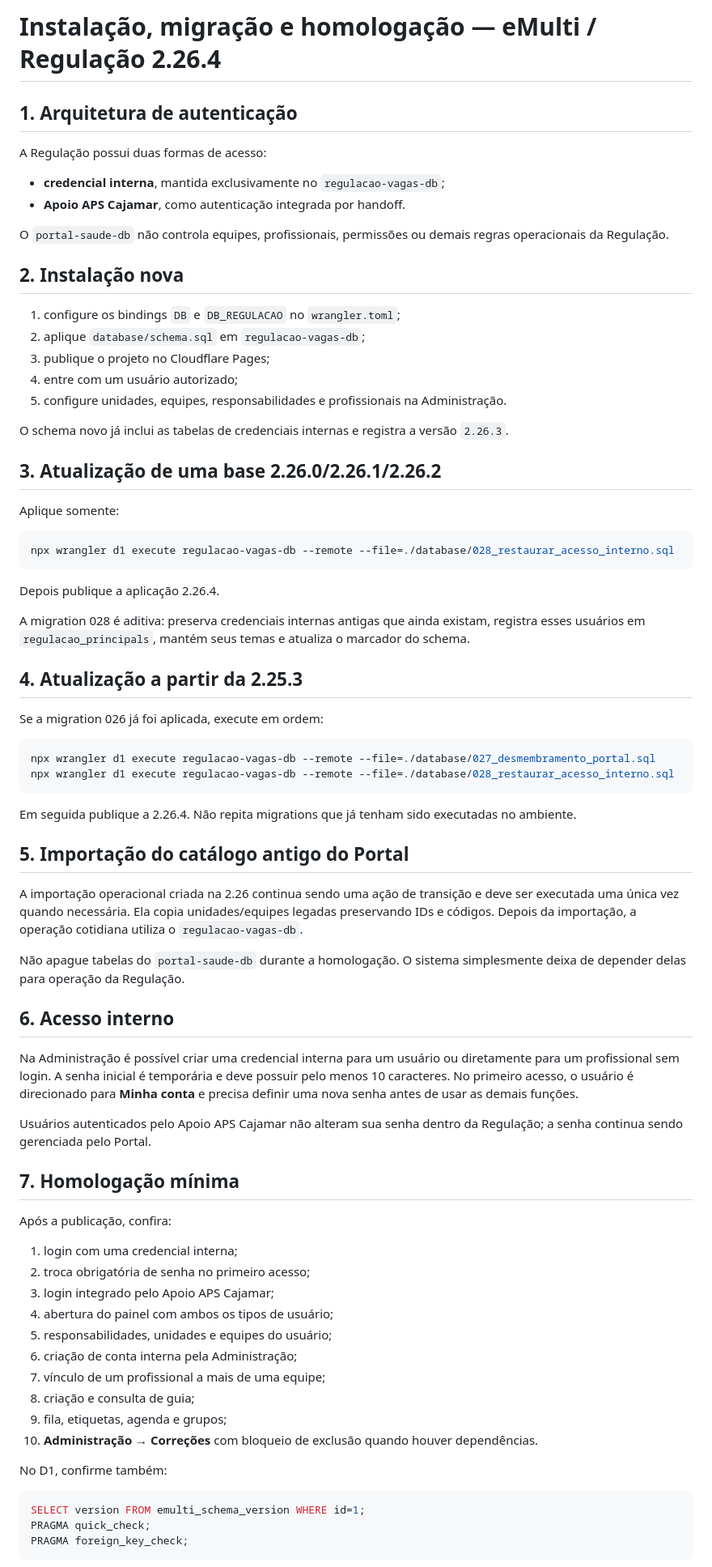
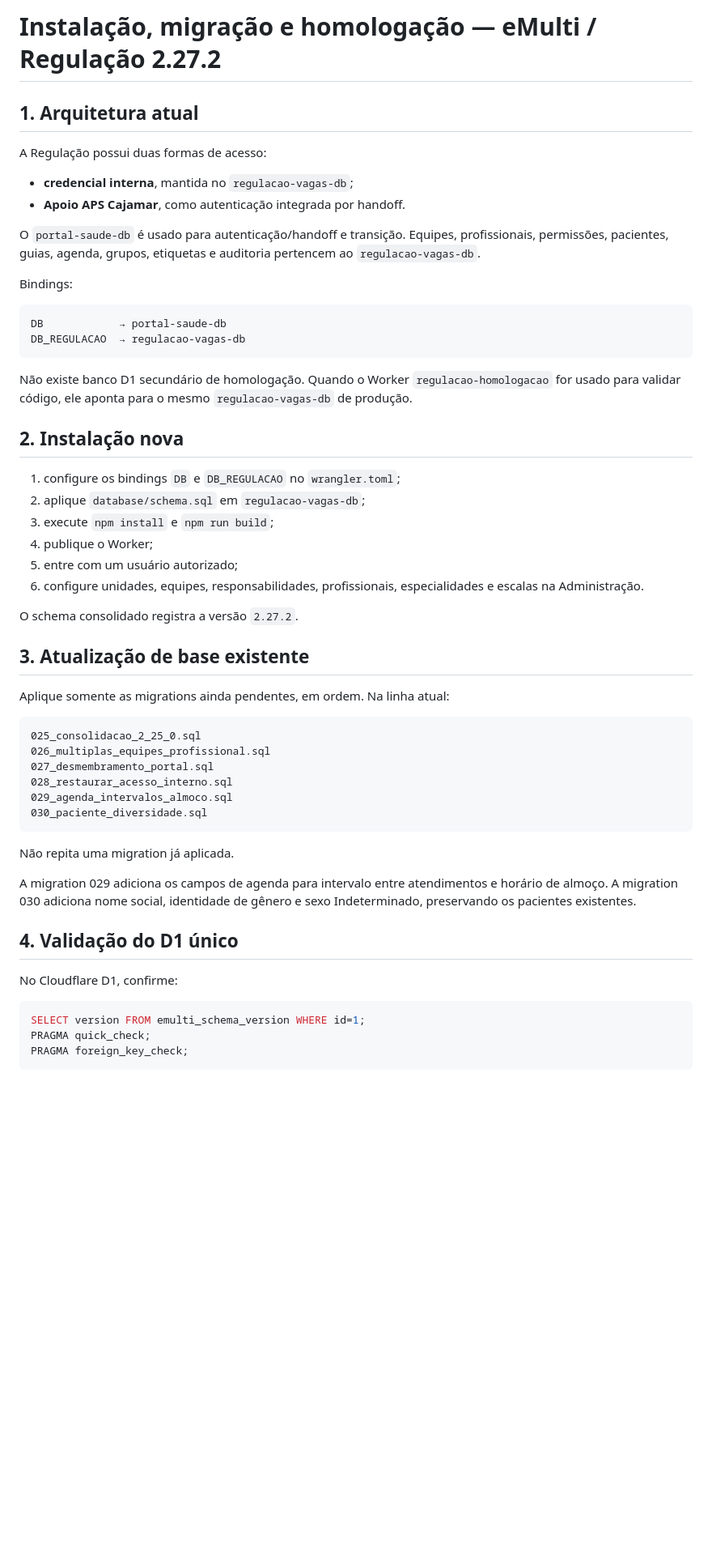
Before and after one commit to herbetsantos/regulacao, a Markdown page: docs/INSTALACAO_E_MIGRACAO.md, the part around one of its changes. Shown at 81% size. Rendered like a GitHub page; blank space fills up the shorter version.

Commit message:
Atualiza instalacao e homologacao para arquitetura 2.27.2

````diff
--- a/docs/INSTALACAO_E_MIGRACAO.md
+++ b/docs/INSTALACAO_E_MIGRACAO.md
@@ -1,75 +1,54 @@
-# Instalação, migração e homologação — eMulti / Regulação 2.26.4
+# Instalação, migração e homologação — eMulti / Regulação 2.27.2
 
-## 1. Arquitetura de autenticação
+## 1. Arquitetura atual
 
 A Regulação possui duas formas de acesso:
 
-- **credencial interna**, mantida exclusivamente no `regulacao-vagas-db`;
+- **credencial interna**, mantida no `regulacao-vagas-db`;
 - **Apoio APS Cajamar**, como autenticação integrada por handoff.
 
-O `portal-saude-db` não controla equipes, profissionais, permissões ou demais regras operacionais da Regulação.
+O `portal-saude-db` é usado para autenticação/handoff e transição. Equipes, profissionais, permissões, pacientes, guias, agenda, grupos, etiquetas e auditoria pertencem ao `regulacao-vagas-db`.
+
+Bindings:
+
+```text
+DB            → portal-saude-db
+DB_REGULACAO  → regulacao-vagas-db
+```
+
+Não existe banco D1 secundário de homologação. Quando o Worker `regulacao-homologacao` for usado para validar código, ele aponta para o mesmo `regulacao-vagas-db` de produção.
 
 ## 2. Instalação nova
 
 1. configure os bindings `DB` e `DB_REGULACAO` no `wrangler.toml`;
 2. aplique `database/schema.sql` em `regulacao-vagas-db`;
-3. publique o projeto no Cloudflare Pages;
-4. entre com um usuário autorizado;
-5. configure unidades, equipes, responsabilidades e profissionais na Administração.
+3. execute `npm install` e `npm run build`;
+4. publique o Worker;
+5. entre com um usuário autorizado;
+6. configure unidades, equipes, responsabilidades, profissionais, especialidades e escalas na Administração.
 
-O schema novo já inclui as tabelas de credenciais internas e registra a versão `2.26.3`.
+O schema consolidado registra a versão `2.27.2`.
 
-## 3. Atualização de uma base 2.26.0/2.26.1/2.26.2
+## 3. Atualização de base existente
 
-Aplique somente:
+Aplique somente as migrations ainda pendentes, em ordem. Na linha atual:
 
-```bash
-npx wrangler d1 execute regulacao-vagas-db --remote --file=./database/028_restaurar_acesso_interno.sql
+```text
+025_consolidacao_2_25_0.sql
+026_multiplas_equipes_profissional.sql
+027_desmembramento_portal.sql
+028_restaurar_acesso_interno.sql
+029_agenda_intervalos_almoco.sql
+030_paciente_diversidade.sql
 ```
 
-Depois publique a aplicação 2.26.4.
+Não repita uma migration já aplicada.
 
-A migration 028 é aditiva: preserva credenciais internas antigas que ainda existam, registra esses usuários em `regulacao_principals`, mantém seus temas e atualiza o marcador do schema.
+A migration 029 adiciona os campos de agenda para intervalo entre atendimentos e horário de almoço. A migration 030 adiciona nome social, identidade de gênero e sexo Indeterminado, preservando os pacientes existentes.
 
-## 4. Atualização a partir da 2.25.3
+## 4. Validação do D1 único
 
-Se a migration 026 já foi aplicada, execute em ordem:
-
-```bash
-npx wrangler d1 execute regulacao-vagas-db --remote --file=./database/027_desmembramento_portal.sql
-npx wrangler d1 execute regulacao-vagas-db --remote --file=./database/028_restaurar_acesso_interno.sql
-```
-
-Em seguida publique a 2.26.4. Não repita migrations que já tenham sido executadas no ambiente.
-
-## 5. Importação do catálogo antigo do Portal
-
-A importação operacional criada na 2.26 continua sendo uma ação de transição e deve ser executada uma única vez quando necessária. Ela copia unidades/equipes legadas preservando IDs e códigos. Depois da importação, a operação cotidiana utiliza o `regulacao-vagas-db`.
-
-Não apague tabelas do `portal-saude-db` durante a homologação. O sistema simplesmente deixa de depender delas para operação da Regulação.
-
-## 6. Acesso interno
-
-Na Administração é possível criar uma credencial interna para um usuário ou diretamente para um profissional sem login. A senha inicial é temporária e deve possuir pelo menos 10 caracteres. No primeiro acesso, o usuário é direcionado para **Minha conta** e precisa definir uma nova senha antes de usar as demais funções.
-
-Usuários autenticados pelo Apoio APS Cajamar não alteram sua senha dentro da Regulação; a senha continua sendo gerenciada pelo Portal.
-
-## 7. Homologação mínima
-
-Após a publicação, confira:
-
-1. login com uma credencial interna;
-2. troca obrigatória de senha no primeiro acesso;
-3. login integrado pelo Apoio APS Cajamar;
-4. abertura do painel com ambos os tipos de usuário;
-5. responsabilidades, unidades e equipes do usuário;
-6. criação de conta interna pela Administração;
-7. vínculo de um profissional a mais de uma equipe;
-8. criação e consulta de guia;
-9. fila, etiquetas, agenda e grupos;
-10. **Administração → Correções** com bloqueio de exclusão quando houver dependências.
-
-No D1, confirme também:
+No Cloudflare D1, confirme:
 
 ```sql
 SELECT version FROM emulti_schema_version WHERE id=1;
````
Also changed, not shown: other parts of docs/INSTALACAO_E_MIGRACAO.md (+60 -5 lines).
